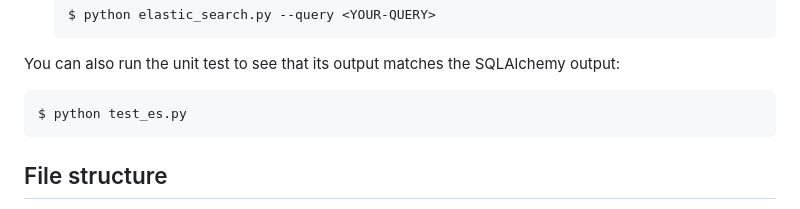
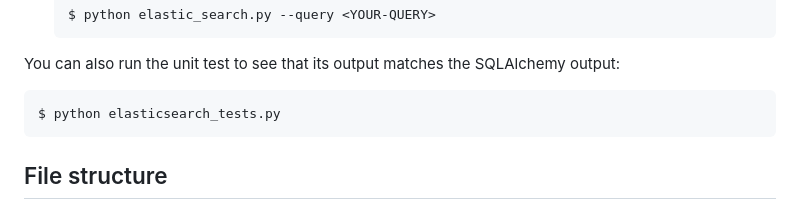
Before and after one commit to bnk7/book_rag, a Markdown page: README.md, the part around the change. Rendered like a GitHub page.

````diff
--- a/README.md
+++ b/README.md
@@ -53,7 +53,7 @@ Here are the steps for running it:
 
 You can also run the unit test to see that its output matches the SQLAlchemy output:
 ```
-$ python test_es.py
+$ python elasticsearch_tests.py
 ```
 ## File structure
 * `static/` - Contains images and styles for the frontend
````
